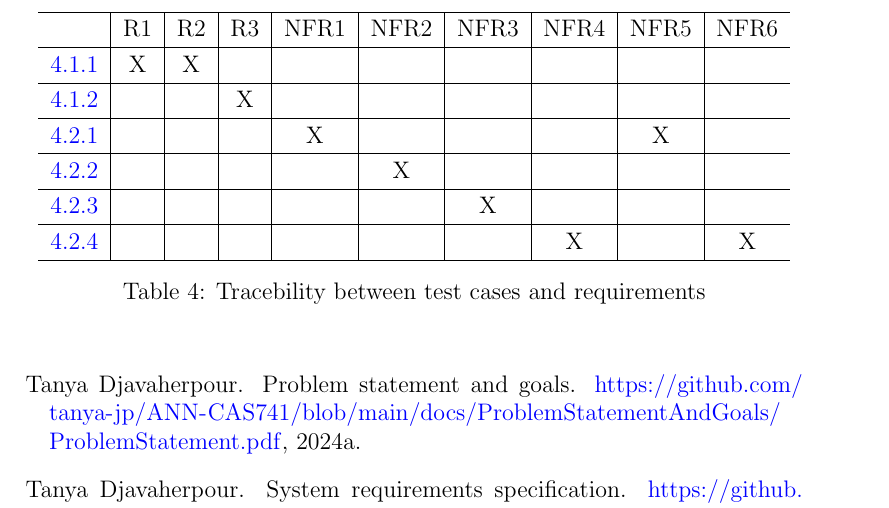
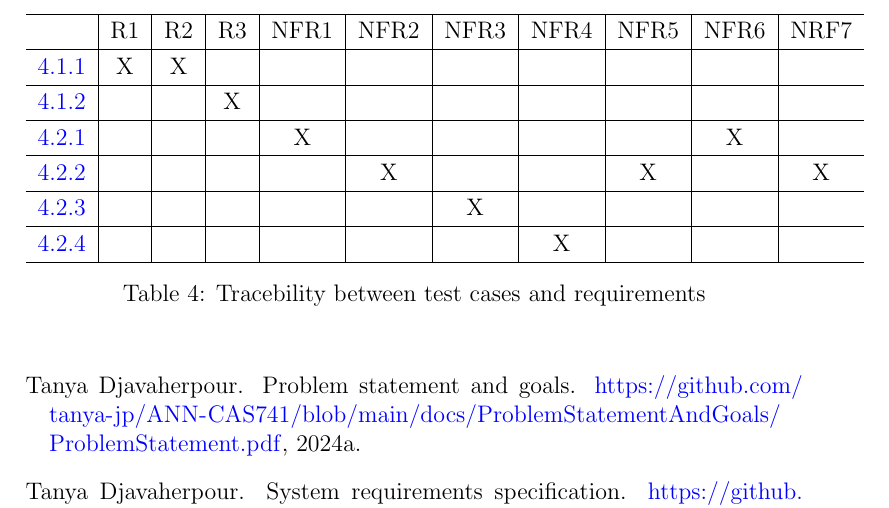
Before and after one commit to tanya-jp/ANN-CAS741, a LaTeX document (docs/VnVPlan/VnVPlan.tex): part of page 16 of 17, cut so that both start at the same text. Compiled offline with pdfLaTeX.

Commit message:
Edit table 4, fix: #13

```diff
--- a/docs/VnVPlan/VnVPlan.tex
+++ b/docs/VnVPlan/VnVPlan.tex
@@ -690,21 +690,21 @@ The traceability between test cases and requirements is indicated in \autoref{Tr
 
 \begin{table}[h!]
 \begin{center}
-\begin{tabular}{ l|c|c|c|c|c|c|c|c|c }
+\begin{tabular}{ l|c|c|c|c|c|c|c|c|c|c}
 \hline
- & R1 & R2 & R3 & NFR1 & NFR2 & NFR3 & NFR4 & NFR5 & NFR6 \\
+ & R1 & R2 & R3 & NFR1 & NFR2 & NFR3 & NFR4 & NFR5 & NFR6 & NRF7\\
 \hline
-\ref{InputVerification} & X & X & & & & & & \\
+\ref{InputVerification} & X & X & & & & & & & \\
 \hline
 \ref{OutputVerificationTest} & & & X & & & & & & \\
 \hline
-\ref{NFAccuracy} & & & & X & &  & & X &\\
+\ref{NFAccuracy} & & & & X & &  & &  & X &\\
 \hline
-\ref{NFUsability} & & & & & X & & &\\
+\ref{NFUsability} & & & & & X & & & X & & X\\
 \hline
 \ref{NFMaintainablity} & & & & & & X & & &\\
 \hline
-\ref{NFPortablity} & & & & & & & X & & X\\
+\ref{NFPortablity} & & & & & & & X & & &\\
 \hline
 \end{tabular}
 \caption{Tracebility between test cases and requirements}
```
Also changed, not shown: docs/VnVPlan/VnVPlan.pdf.
